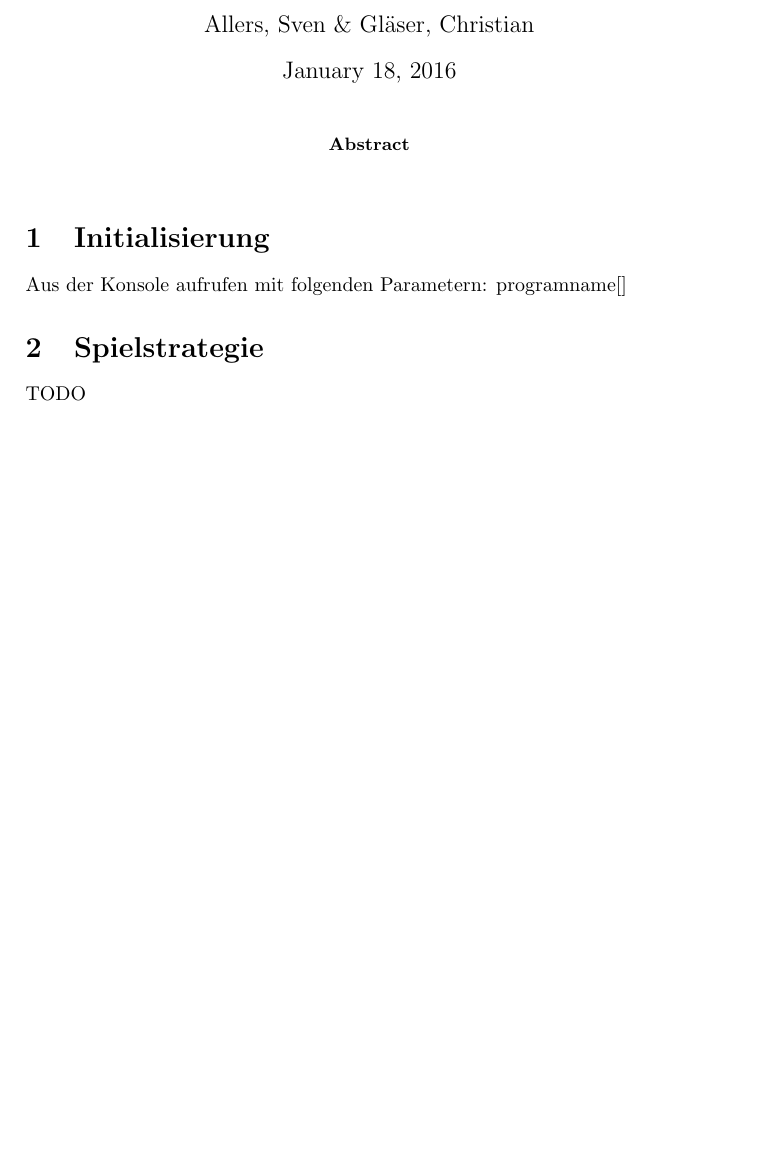
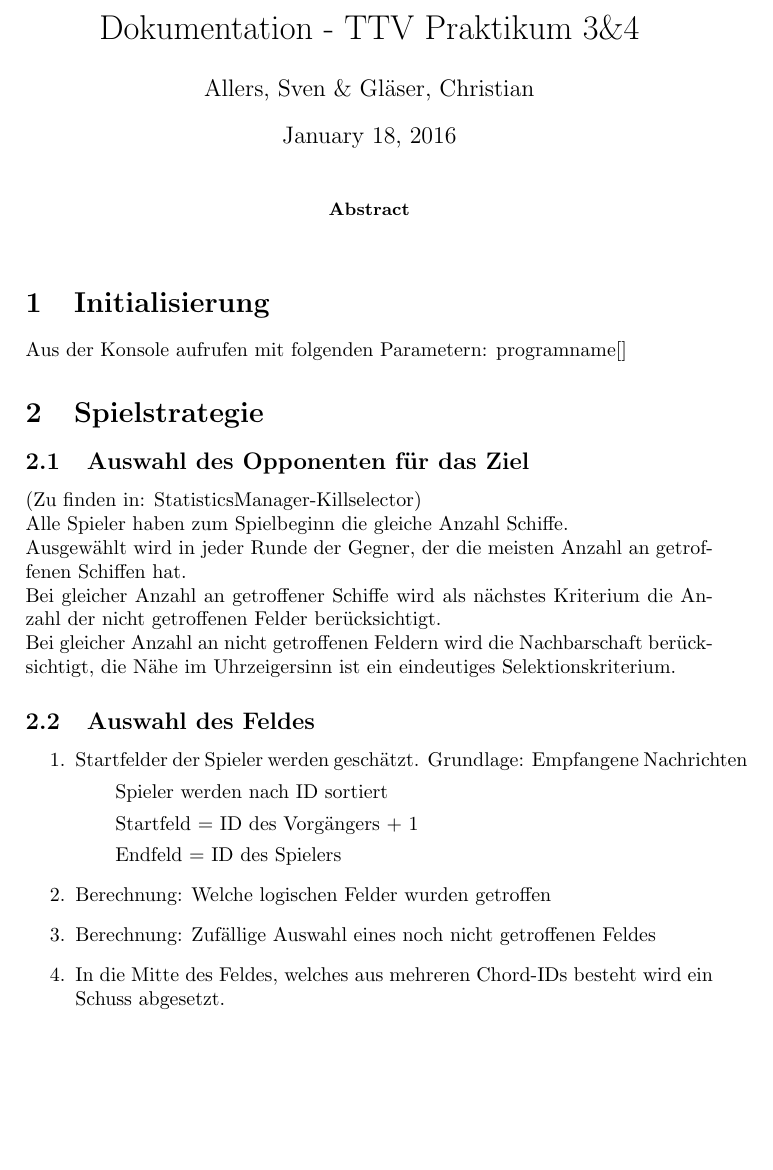
Before and after one commit to cglaeser/Battleship, a LaTeX paper (Dokumentation/Documentation.tex): part of the page, cut at the place of the change. Compiled offline with pdfLaTeX.

Commit message:
Dokumentation updated

```diff
--- a/Dokumentation/Documentation.tex
+++ b/Dokumentation/Documentation.tex
@@ -4,7 +4,7 @@
 \usepackage[ngerman,english]{babel}
 
 %opening
-\title{}
+\title{Dokumentation - TTV Praktikum 3\&4}
 \author{Allers, Sven \& Gläser, Christian}
 
 \begin{document}
@@ -20,6 +20,20 @@ Aus der Konsole aufrufen mit folgenden Parametern:
 programname[]
 
 \section{Spielstrategie}
-TODO
-
+\subsection{Auswahl des Opponenten für das Ziel}
+(Zu finden in: StatisticsManager-Killselector)\newline
+Alle Spieler haben zum Spielbeginn die gleiche Anzahl Schiffe. \newline
+Ausgewählt wird in jeder Runde der Gegner, der die meisten Anzahl an getroffenen Schiffen hat.\newline
+Bei gleicher Anzahl an getroffener Schiffe wird als nächstes Kriterium die Anzahl der nicht getroffenen Felder berücksichtigt.\newline
+Bei gleicher Anzahl an nicht getroffenen Feldern wird die Nachbarschaft berücksichtigt, die Nähe im Uhrzeigersinn ist ein eindeutiges Selektionskriterium.
+\subsection{Auswahl des Feldes}
+\begin{enumerate}
+	\item Startfelder der Spieler werden geschätzt. Grundlage: Empfangene Nachrichten
+		\subitem Spieler werden nach ID sortiert
+		\subitem Startfeld = ID des Vorgängers + 1
+		\subitem Endfeld = ID des Spielers
+	\item Berechnung: Welche logischen Felder wurden getroffen
+	\item Berechnung: Zufällige Auswahl eines noch nicht getroffenen Feldes
+	\item In die Mitte des Feldes, welches aus mehreren Chord-IDs besteht wird ein Schuss abgesetzt.
+\end{enumerate}
 \end{document}
```
Also changed, not shown: Dokumentation/Documentation.pdf, 3 other files.
